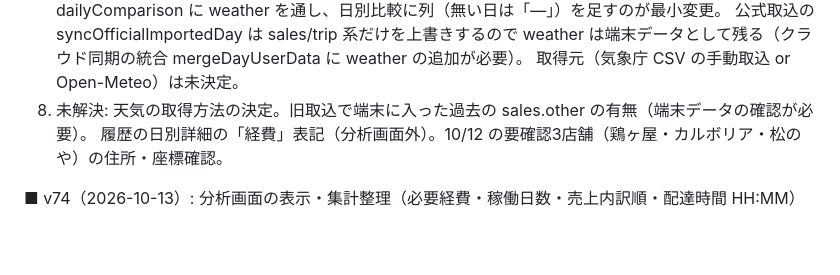
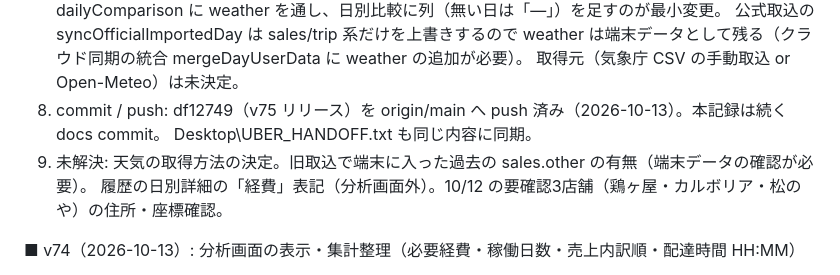
Before and after one commit to okachan1973-navi/uber-log, a Markdown page: HANDOFF.md, the part around the change. GitHub-like rendering; blank space fills up the shorter version.

Commit message:
docs(handoff): v75 の commit・push 結果を記録

```diff
--- a/HANDOFF.md
+++ b/HANDOFF.md
@@ -99,7 +99,9 @@ UBER_LOG 正本開発引継ぎドキュメント（MASTER HANDOFF）
      getAnalytics の dailyComparison に weather を通し、日別比較に列（無い日は「—」）を足すのが最小変更。
      公式取込の syncOfficialImportedDay は sales/trip 系だけを上書きするので weather は端末データとして残る（クラウド同期の統合 mergeDayUserData に weather の追加が必要）。
      取得元（気象庁 CSV の手動取込 or Open-Meteo）は未決定。
-  8. 未解決: 天気の取得方法の決定。旧取込で端末に入った過去の sales.other の有無（端末データの確認が必要）。
+  8. commit / push: df12749（v75 リリース）を origin/main へ push 済み（2026-10-13）。本記録は続く docs commit。
+     Desktop\UBER_HANDOFF.txt も同じ内容に同期。
+  9. 未解決: 天気の取得方法の決定。旧取込で端末に入った過去の sales.other の有無（端末データの確認が必要）。
      履歴の日別詳細の「経費」表記（分析画面外）。10/12 の要確認3店舗（鶏ヶ屋・カルボリア・松のや）の住所・座標確認。
 
 ■ v74（2026-10-13）: 分析画面の表示・集計整理（必要経費・稼働日数・売上内訳順・配達時間 HH:MM）
```
